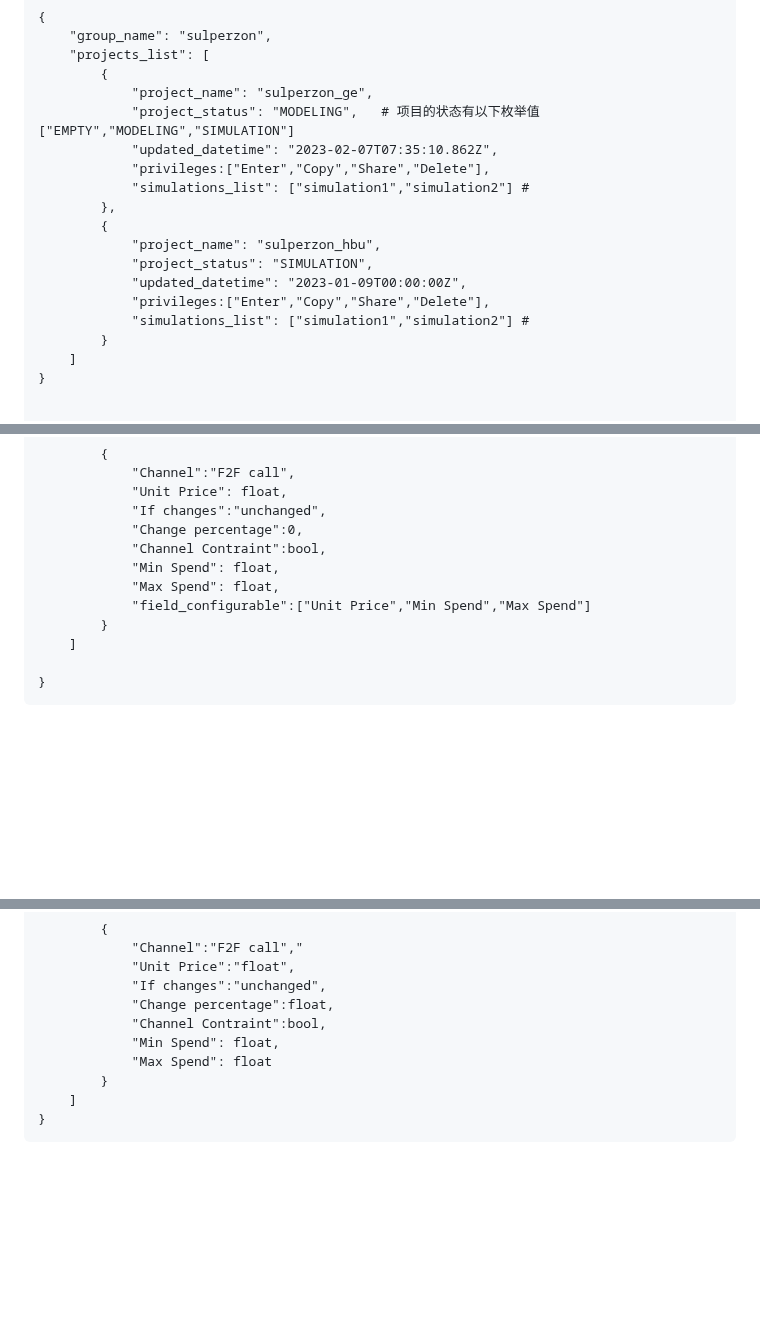
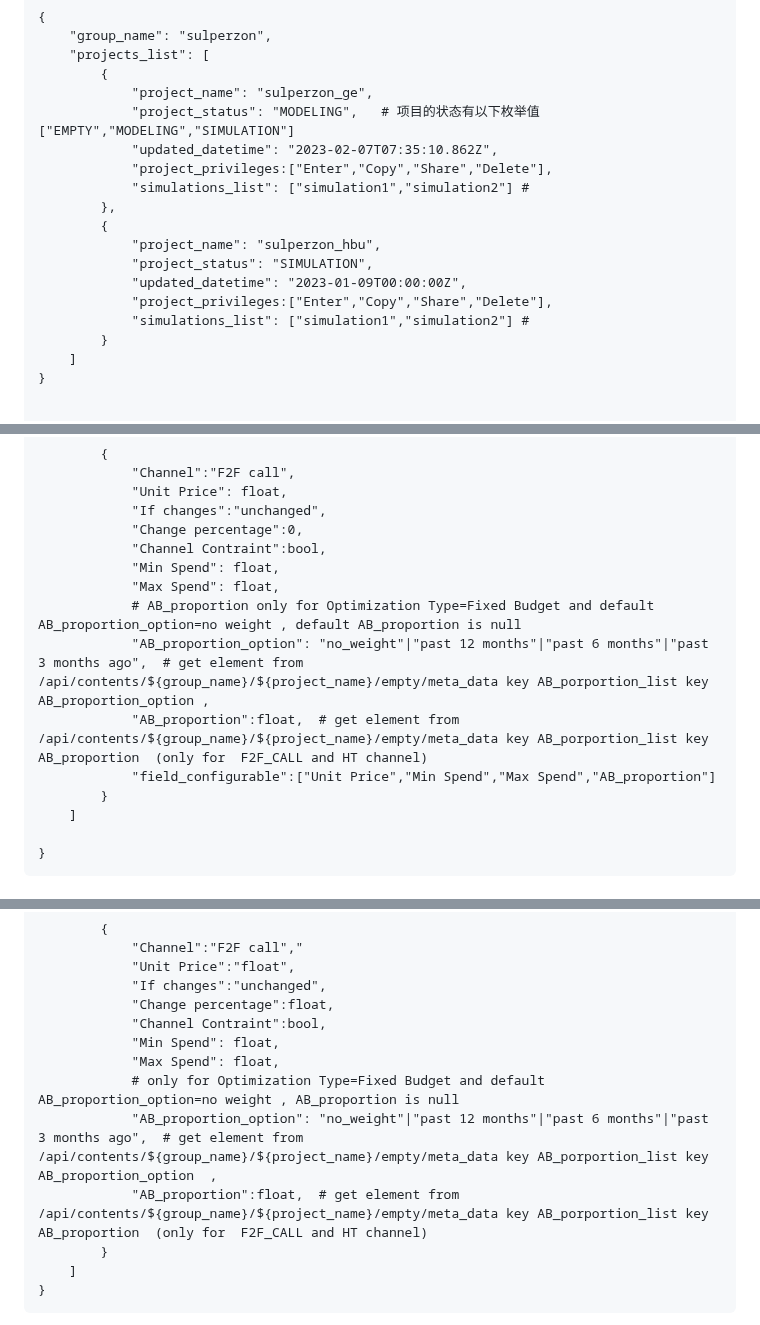
Before and after one commit to ProjectLegenda/Promotional_mix_front, a Markdown page: api.md, 3 parts joined by grey strips. Drawn GitHub-style; blank space fills up the shorter version.

```diff
--- a/api.md
+++ b/api.md
@@ -118,14 +118,14 @@ TBD
             "project_name": "sulperzon_ge",
             "project_status": "MODELING",   # 项目的状态有以下枚举值 ["EMPTY","MODELING","SIMULATION"]
             "updated_datetime": "2023-02-07T07:35:10.862Z",
-            "privileges:["Enter","Copy","Share","Delete"],
+            "project_privileges:["Enter","Copy","Share","Delete"],
             "simulations_list": ["simulation1","simulation2"] #
         },
         {
             "project_name": "sulperzon_hbu",
             "project_status": "SIMULATION",
             "updated_datetime": "2023-01-09T00:00:00Z",
-            "privileges:["Enter","Copy","Share","Delete"],
+            "project_privileges:["Enter","Copy","Share","Delete"],
             "simulations_list": ["simulation1","simulation2"] #
         }
     ]
@@ -513,7 +519,10 @@ TBD
             "Channel Contraint":bool,
             "Min Spend": float,
             "Max Spend": float,
-            "field_configurable":["Unit Price","Min Spend","Max Spend"]
+            # AB_proportion only for Optimization Type=Fixed Budget and default AB_proportion_option=no weight , default AB_proportion is null
+            "AB_proportion_option": "no_weight"|"past 12 months"|"past 6 months"|"past 3 months ago",  # get element from /api/contents/${group_name}/${project_name}/empty/meta_data key AB_porportion_list key AB_proportion_option ,
+            "AB_proportion":float,  # get element from /api/contents/${group_name}/${project_name}/empty/meta_data key AB_porportion_list key AB_proportion  (only for  F2F_CALL and HT channel)
+            "field_configurable":["Unit Price","Min Spend","Max Spend","AB_proportion"]
         }
     ]
 
@@ -538,7 +547,10 @@ TBD
             "Change percentage":float,
             "Channel Contraint":bool,
             "Min Spend": float,
-            "Max Spend": float
+            "Max Spend": float,
+            # only for Optimization Type=Fixed Budget and default AB_proportion_option=no weight , AB_proportion is null
+            "AB_proportion_option": "no_weight"|"past 12 months"|"past 6 months"|"past 3 months ago",  # get element from /api/contents/${group_name}/${project_name}/empty/meta_data key AB_porportion_list key AB_proportion_option  ,
+            "AB_proportion":float,  # get element from /api/contents/${group_name}/${project_name}/empty/meta_data key AB_porportion_list key AB_proportion  (only for  F2F_CALL and HT channel)
         }
     ]
 }
```
Also changed, not shown: other parts of api.md (+16 -9 lines).
